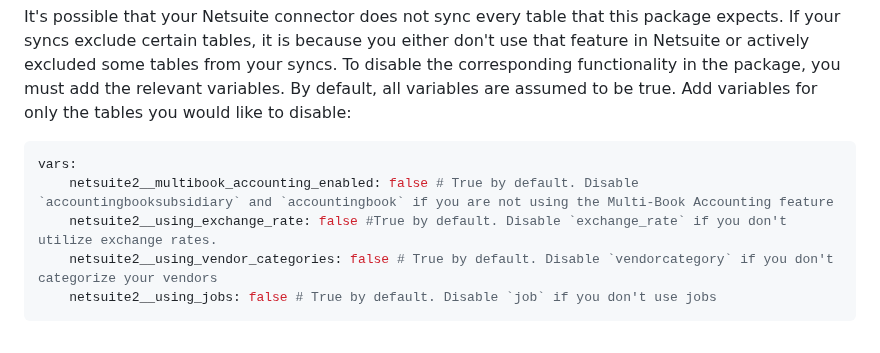
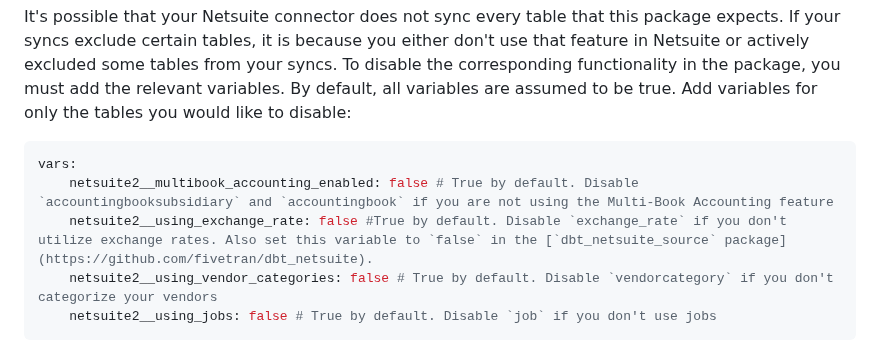
Before and after one commit to fivetran/dbt_netsuite, a Markdown page: README.md, the part around the change. Drawn GitHub-style.

Commit message:
update changelog/readme

````diff
--- a/README.md
+++ b/README.md
@@ -123,7 +123,7 @@ It's possible that your Netsuite connector does not sync every table that this p
 ```yml
 vars:
     netsuite2__multibook_accounting_enabled: false # True by default. Disable `accountingbooksubsidiary` and `accountingbook` if you are not using the Multi-Book Accounting feature
-    netsuite2__using_exchange_rate: false #True by default. Disable `exchange_rate` if you don't utilize exchange rates.
+    netsuite2__using_exchange_rate: false #True by default. Disable `exchange_rate` if you don't utilize exchange rates. Also set this variable to `false` in the [`dbt_netsuite_source` package](https://github.com/fivetran/dbt_netsuite).
     netsuite2__using_vendor_categories: false # True by default. Disable `vendorcategory` if you don't categorize your vendors
     netsuite2__using_jobs: false # True by default. Disable `job` if you don't use jobs
 ```
````
Also changed, not shown: CHANGELOG.md (+1 -0 lines).
